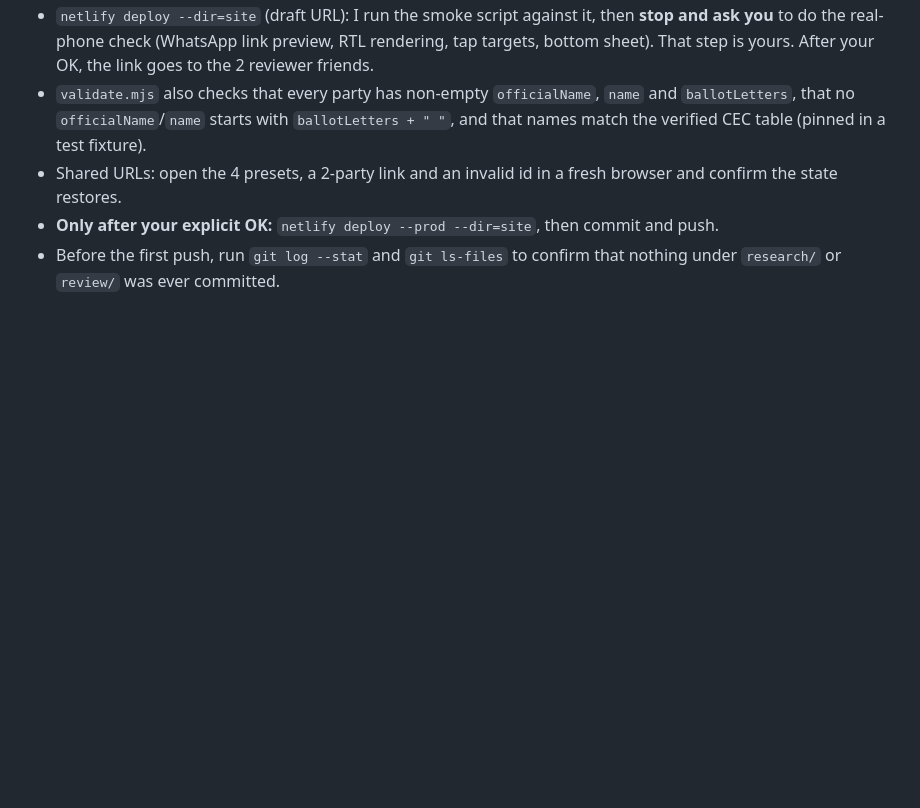
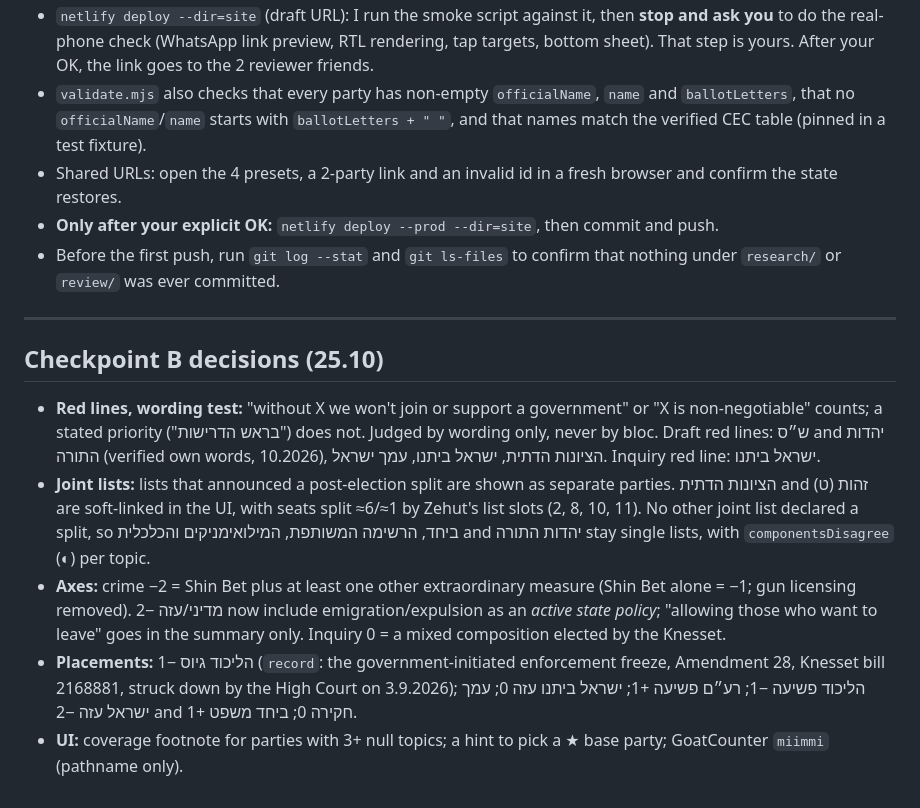
Before and after one commit to Lioo7/mi-im-mi, a Markdown page: PLAN.md, the part around the change. GitHub-like rendering; blank space fills up the shorter version.

Commit message:
docs: record checkpoint B decisions in the plan
Co-Authored-By: Claude Opus 5.5 <noreply@anthropic.com>

```diff
--- a/PLAN.md
+++ b/PLAN.md
@@ -288,3 +288,12 @@ Why these thresholds: on a 5-point scale, 3+ steps means the parties sit on oppo
 - Shared URLs: open the 4 presets, a 2-party link and an invalid id in a fresh browser and confirm the state restores.
 - **Only after your explicit OK:** `netlify deploy --prod --dir=site`, then commit and push.
 - Before the first push, run `git log --stat` and `git ls-files` to confirm that nothing under `research/` or `review/` was ever committed.
+
+---
+
+## Checkpoint B decisions (25.10)
+- **Red lines, wording test:** "without X we won't join or support a government" or "X is non-negotiable" counts; a stated priority ("בראש הדרישות") does not. Judged by wording only, never by bloc. Draft red lines: ש״ס and יהדות התורה (verified own words, 10.2026), הציונות הדתית, ישראל ביתנו, עמך ישראל. Inquiry red line: ישראל ביתנו.
+- **Joint lists:** lists that announced a post-election split are shown as separate parties. הציונות הדתית and זהות (ט) are soft-linked in the UI, with seats split ≈6/≈1 by Zehut's list slots (2, 8, 10, 11). No other joint list declared a split, so ביחד, הרשימה המשותפת, המילואימניקים והכלכלית and יהדות התורה stay single lists, with `componentsDisagree` (◐) per topic.
+- **Axes:** crime −2 = Shin Bet plus at least one other extraordinary measure (Shin Bet alone = −1; gun licensing removed). מדיני/עזה −2 now include emigration/expulsion as an *active state policy*; "allowing those who want to leave" goes in the summary only. Inquiry 0 = a mixed composition elected by the Knesset.
+- **Placements:** הליכוד גיוס −1 (`record`: the government-initiated enforcement freeze, Amendment 28, Knesset bill 2168881, struck down by the High Court on 3.9.2026); הליכוד פשיעה −1; רע״ם פשיעה +1; ישראל ביתנו עזה 0; עמך ישראל עזה −2 and חקירה 0; ביחד משפט +1.
+- **UI:** coverage footnote for parties with 3+ null topics; a hint to pick a ★ base party; GoatCounter `miimmi` (pathname only).
```
